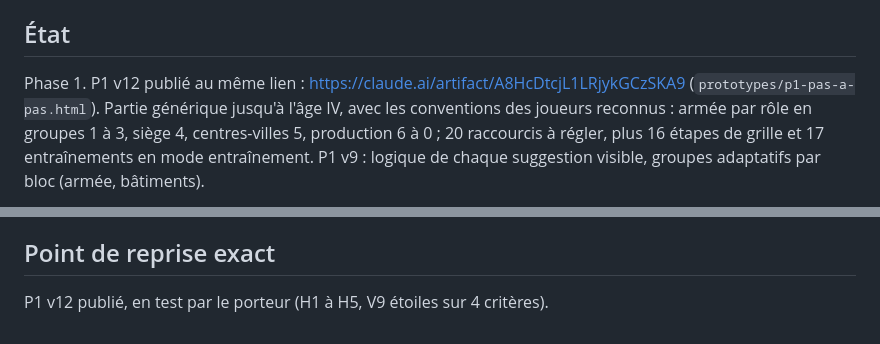
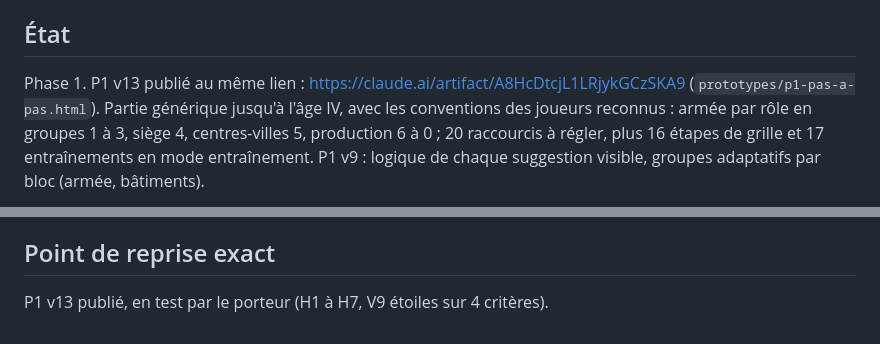
Before and after one commit to DorianLsl/Wolokeys, a Markdown page: PROJECT.md, 2 parts joined by grey strips. Drawn GitHub-style.

Commit message:
docs: point de reprise apres publication de P1 v13
Co-Authored-By: Claude Opus 5.5 <noreply@anthropic.com>
Claude-Session: https://claude.ai/code/session_011PJvmFe3miGJfpovM6SrZE

```diff
--- a/PROJECT.md
+++ b/PROJECT.md
@@ -15,7 +15,7 @@ pourront apparaître ou cohabiter.
   `Documents/My Games/Age of Empires IV/keyBindingProfiles` (porteur, Q7).
 
 ## État
-Phase 1. P1 v12 publié au même lien : https://claude.ai/artifact/A8HcDtcjL1LRjykGCzSKA9
+Phase 1. P1 v13 publié au même lien : https://claude.ai/artifact/A8HcDtcjL1LRjykGCzSKA9
 (`prototypes/p1-pas-a-pas.html`). Partie générique jusqu'à l'âge IV, avec les
 conventions des joueurs reconnus : armée par rôle en groupes 1 à 3, siège 4,
 centres-villes 5, production 6 à 0 ; 20 raccourcis à régler, plus 16 étapes de
@@ -250,4 +250,4 @@ suggestion visible, groupes adaptatifs par bloc (armée, bâtiments).
    double appui (0,4 s), enregistrement des combinaisons dans le menu du jeu.
 
 ## Point de reprise exact
-P1 v12 publié, en test par le porteur (H1 à H5, V9 étoiles sur 4 critères).
+P1 v13 publié, en test par le porteur (H1 à H7, V9 étoiles sur 4 critères).
```
